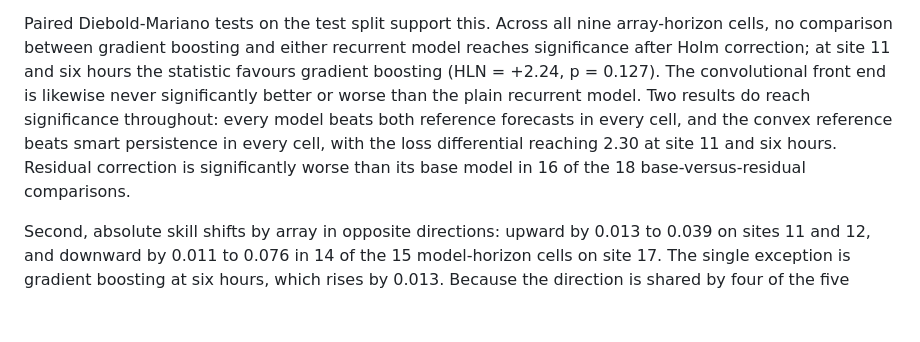
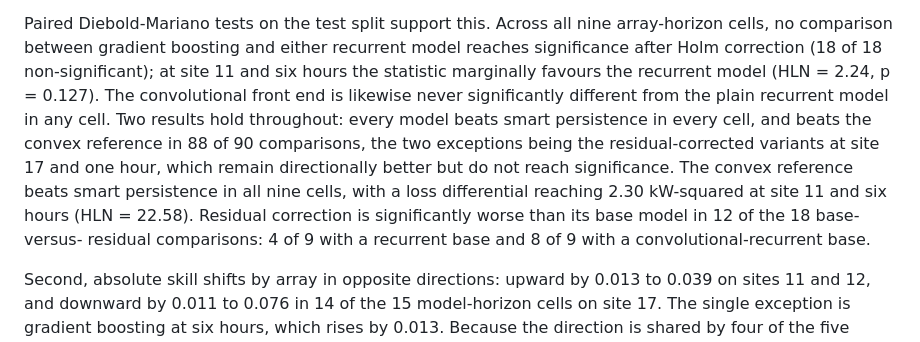
Before and after one commit to ray-2077/pv-forecast-bench, a Markdown page: paper/draft/06_results.md, the part around the change. GitHub-like rendering; blank space fills up the shorter version.

Commit message:
Correct the Section VI-E test-split DM paragraph
Fixes four errors, verified against results/table6_dm_lagged_test.csv
before applying: the site 11 h=6 statistic favors the recurrent model,
not gradient boosting (HLN=2.24, p=0.127, better_model=lstm); the
convex-reference comparison has 2 of 90 non-significant exceptions
(both residual variants, site 17 h=1), not zero; 2.30 is the DM loss
differential in kW-squared (dbar), not the HLN statistic, which is
22.58 - and was previously carried over by mistake from an unrelated
Section B.2 validation-split figure; residual correction is
significantly worse in 12 of 18 base-vs-residual comparisons (4/9
recurrent base, 8/9 convolutional-recurrent base), not 16 of 18.

```diff
--- a/paper/draft/06_results.md
+++ b/paper/draft/06_results.md
@@ -256,15 +256,20 @@ established by this study.
 
 Paired Diebold-Mariano tests on the test split support this. Across all
 nine array-horizon cells, no comparison between gradient boosting and
-either recurrent model reaches significance after Holm correction; at
-site 11 and six hours the statistic favours gradient boosting
-(HLN = +2.24, p = 0.127). The convolutional front end is likewise never
-significantly better or worse than the plain recurrent model. Two
-results do reach significance throughout: every model beats both
-reference forecasts in every cell, and the convex reference beats smart
-persistence in every cell, with the loss differential reaching 2.30 at
-site 11 and six hours. Residual correction is significantly worse than
-its base model in 16 of the 18 base-versus-residual comparisons.
+either recurrent model reaches significance after Holm correction (18 of
+18 non-significant); at site 11 and six hours the statistic marginally
+favours the recurrent model (HLN = 2.24, p = 0.127). The convolutional
+front end is likewise never significantly different from the plain
+recurrent model in any cell. Two results hold throughout: every model
+beats smart persistence in every cell, and beats the convex reference in
+88 of 90 comparisons, the two exceptions being the residual-corrected
+variants at site 17 and one hour, which remain directionally better but
+do not reach significance. The convex reference beats smart persistence
+in all nine cells, with a loss differential reaching 2.30 kW-squared at
+site 11 and six hours (HLN = 22.58). Residual correction is
+significantly worse than its base model in 12 of the 18 base-versus-
+residual comparisons: 4 of 9 with a recurrent base and 8 of 9 with a
+convolutional-recurrent base.
 
 Second, absolute skill shifts by array in opposite directions: upward by
 0.013 to 0.039 on sites 11 and 12, and downward by 0.011 to 0.076 in 14
```
